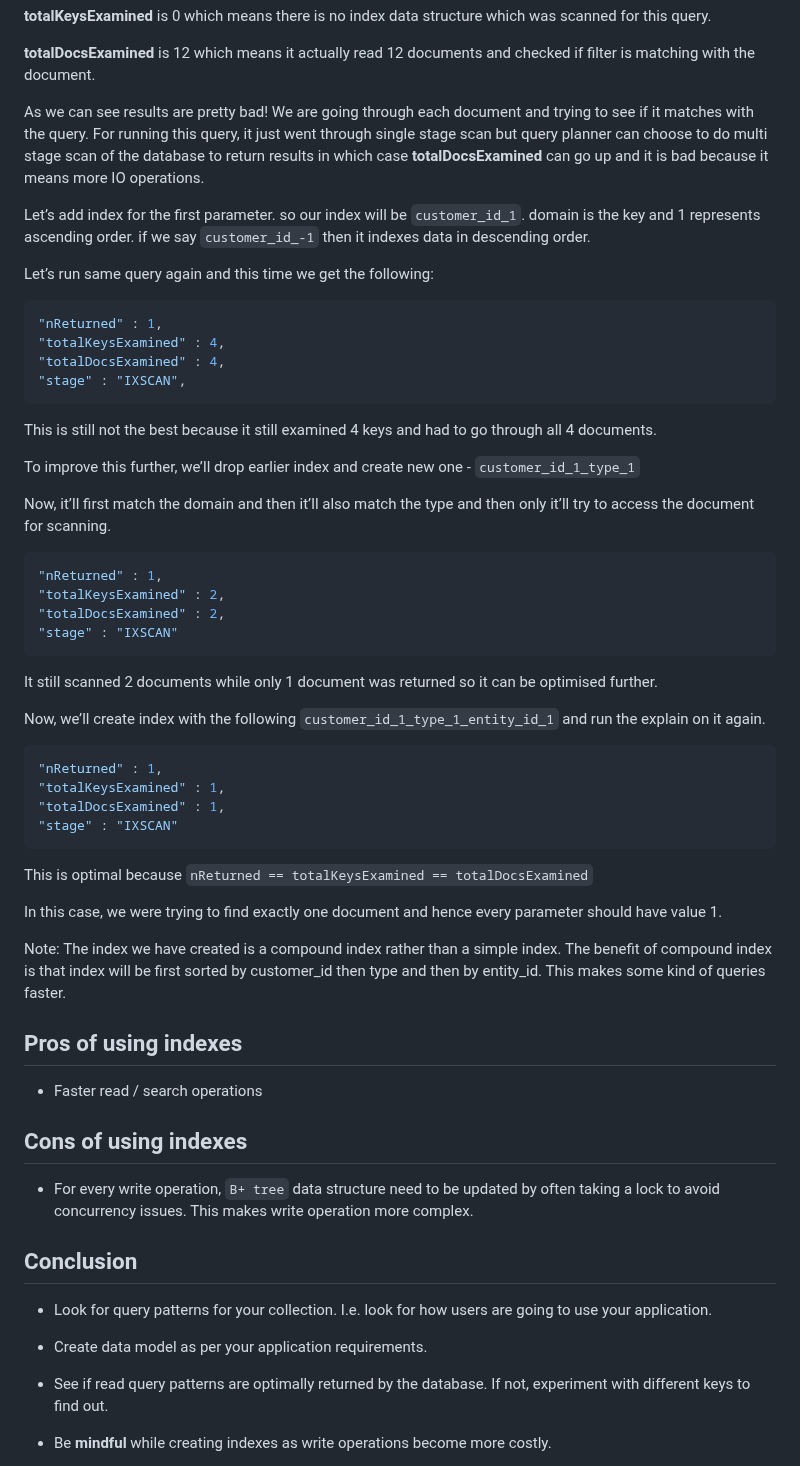
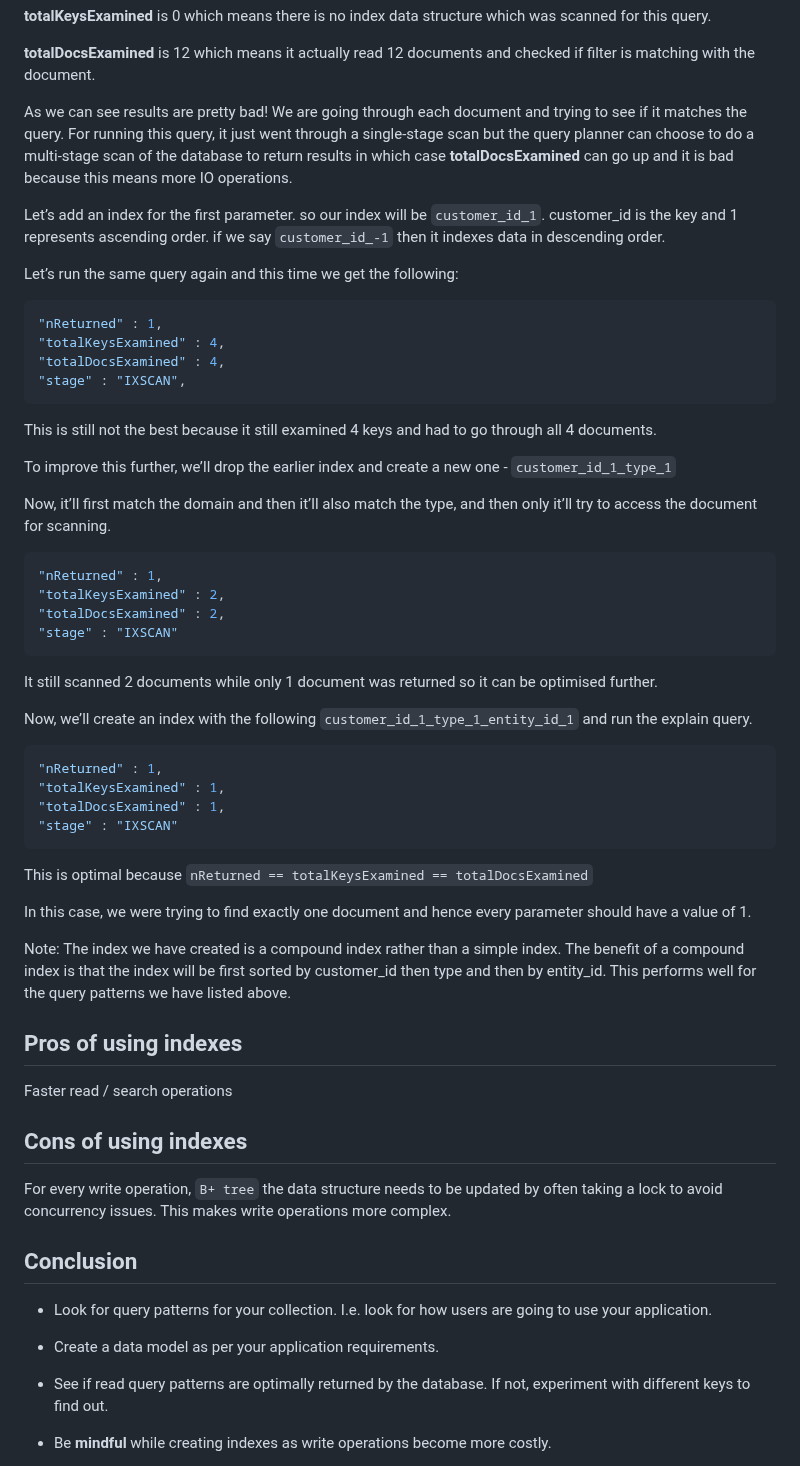
Before and after one commit to 0niket/blog, a Markdown page: clrnvtj22000809jxcdlc46k1.md, the part around one of its changes. Rendered like a GitHub page.

Commit message:
update post: Deciding indexes

````diff
--- a/clrnvtj22000809jxcdlc46k1.md
+++ b/clrnvtj22000809jxcdlc46k1.md
@@ -112,11 +112,11 @@ This is what we get in the execution stats
 
 **totalDocsExamined** is 12 which means it actually read 12 documents and checked if filter is matching with the document.
 
-As we can see results are pretty bad! We are going through each document and trying to see if it matches with the query. For running this query, it just went through single stage scan but query planner can choose to do multi stage scan of the database to return results in which case **totalDocsExamined** can go up and it is bad because it means more IO operations.
+As we can see results are pretty bad! We are going through each document and trying to see if it matches the query. For running this query, it just went through a single-stage scan but the query planner can choose to do a multi-stage scan of the database to return results in which case **totalDocsExamined** can go up and it is bad because this means more IO operations.
 
-Let’s add index for the first parameter. so our index will be `customer_id_1`. domain is the key and 1 represents ascending order. if we say `customer_id_-1` then it indexes data in descending order.
+Let’s add an index for the first parameter. so our index will be `customer_id_1`. customer\_id is the key and 1 represents ascending order. if we say `customer_id_-1` then it indexes data in descending order.
 
-Let’s run same query again and this time we get the following:
+Let’s run the same query again and this time we get the following:
 
 ```jsx
 "nReturned" : 1,
@@ -127,9 +127,9 @@ Let’s run same query again and this time we get the following:
 
 This is still not the best because it still examined 4 keys and had to go through all 4 documents.
 
-To improve this further, we’ll drop earlier index and create new one - `customer_id_1_type_1`
+To improve this further, we’ll drop the earlier index and create a new one - `customer_id_1_type_1`
 
-Now, it’ll first match the domain and then it’ll also match the type and then only it’ll try to access the document for scanning.
+Now, it’ll first match the domain and then it’ll also match the type, and then only it’ll try to access the document for scanning.
 
 ```jsx
 "nReturned" : 1,
@@ -140,7 +140,7 @@ Now, it’ll first match the domain and then it’ll also match the type and the
 
 It still scanned 2 documents while only 1 document was returned so it can be optimised further.
 
-Now, we’ll create index with the following `customer_id_1_type_1_entity_id_1` and run the explain on it again.
+Now, we’ll create an index with the following `customer_id_1_type_1_entity_id_1` and run the explain query.
 
 ```jsx
 "nReturned" : 1,
@@ -151,25 +151,23 @@ Now, we’ll create index with the following `customer_id_1_type_1_entity_id_1`
 
 This is optimal because `nReturned == totalKeysExamined == totalDocsExamined`
 
-In this case, we were trying to find exactly one document and hence every parameter should have value 1.
+In this case, we were trying to find exactly one document and hence every parameter should have a value of 1.
 
-Note: The index we have created is a compound index rather than a simple index. The benefit of compound index is that index will be first sorted by customer\_id then type and then by entity\_id. This makes some kind of queries faster.
+Note: The index we have created is a compound index rather than a simple index. The benefit of a compound index is that the index will be first sorted by customer\_id then type and then by entity\_id. This performs well for the query patterns we have listed above.
 
 ## Pros of using indexes
 
-* Faster read / search operations
-
+Faster read / search operations
 
 ## Cons of using indexes
 
-* For every write operation, `B+ tree` data structure need to be updated by often taking a lock to avoid concurrency issues. This makes write operation more complex.
-
+For every write operation, `B+ tree` the data structure needs to be updated by often taking a lock to avoid concurrency issues. This makes write operations more complex.
 
 ## Conclusion
 
 * Look for query patterns for your collection. I.e. look for how users are going to use your application.
 
-* Create data model as per your application requirements.
+* Create a data model as per your application requirements.
 
 * See if read query patterns are optimally returned by the database. If not, experiment with different keys to find out.
 
````
Also changed, not shown: other parts of clrnvtj22000809jxcdlc46k1.md (+16 -16 lines).
